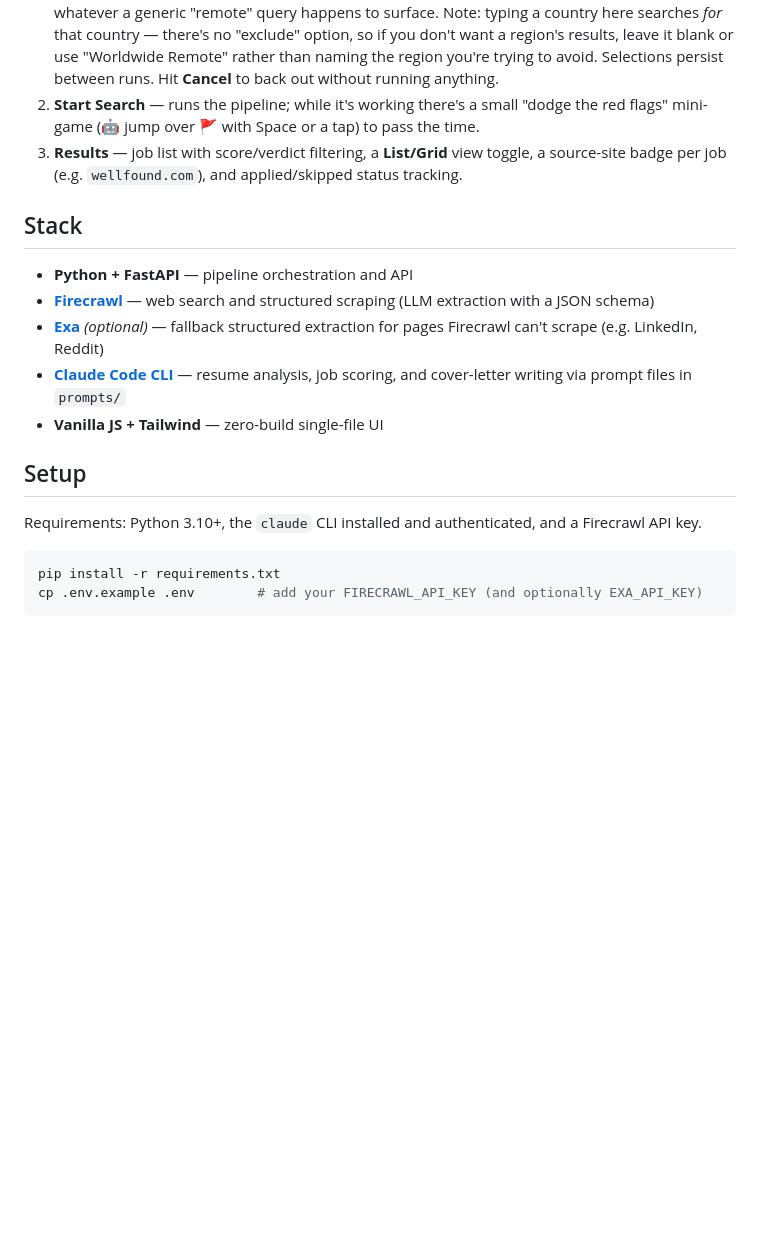
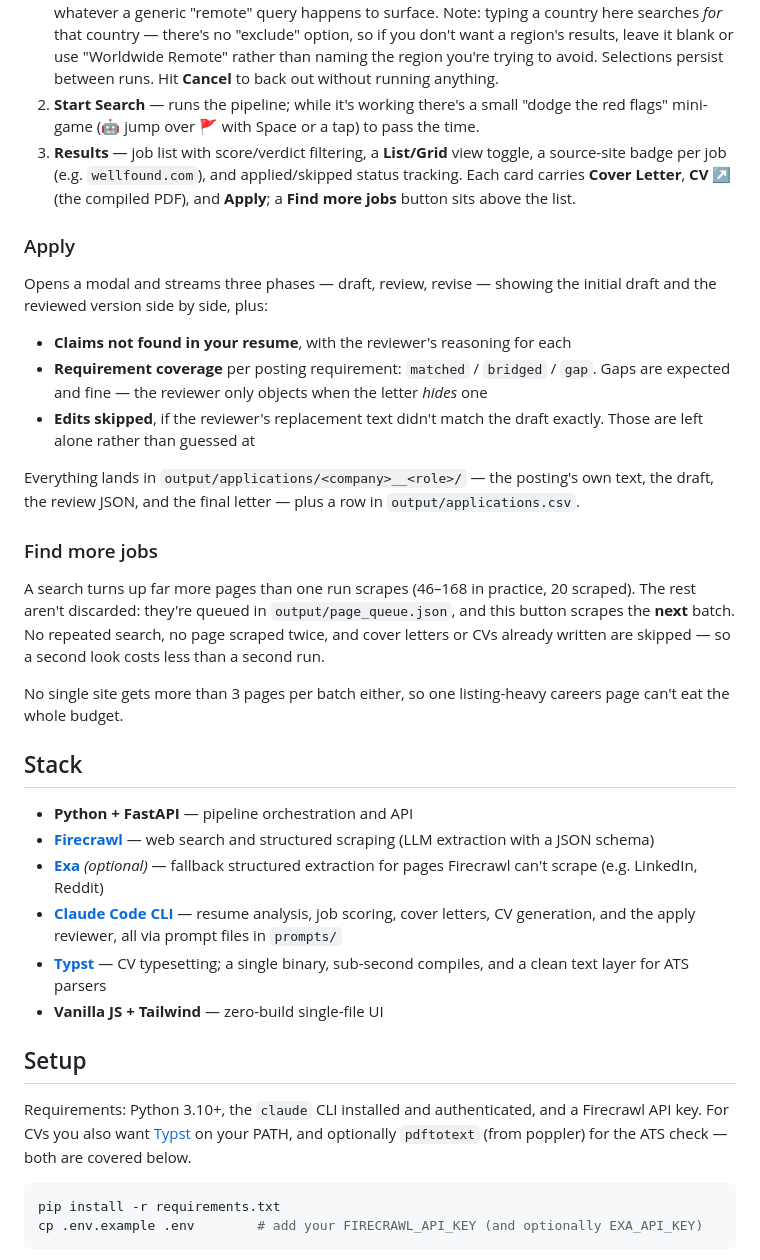
Before and after one commit to Kurt-Chan/ai-job-scraper, a Markdown page: README.md, the part around one of its changes. Drawn GitHub-style; blank space fills up the shorter version.

````diff
--- a/README.md
+++ b/README.md
@@ -58,19 +60,36 @@ The dashboard walks through three steps instead of stacking everything on one pa
 
 1. **Find Roles** — reads your resume and shows the derived target roles as checkboxes (uncheck any you don't want this run), plus preference chips for **employment type** (Full-time/Part-time/Contract/Freelance/Hourly), **pay/currency** (USD/EUR/GBP), and **location** — a "Worldwide Remote" chip or a text field for a specific country, mutually exclusive (checking one clears the other) so preferences never accidentally widen back to "worldwide or that country". A **Local currency** chip only becomes available once you type a country, and its value in the preferences string names that country explicitly (e.g. "Local currency (Egypt)") instead of leaving Claude to guess what "local" means. Preferences are folded into both the search queries and the scoring, so e.g. "Egypt, Part-time or Hourly work, paid in USD" actually steers results instead of defaulting to whatever a generic "remote" query happens to surface. Note: typing a country here searches *for* that country — there's no "exclude" option, so if you don't want a region's results, leave it blank or use "Worldwide Remote" rather than naming the region you're trying to avoid. Selections persist between runs. Hit **Cancel** to back out without running anything.
 2. **Start Search** — runs the pipeline; while it's working there's a small "dodge the red flags" mini-game (🤖 jump over 🚩 with Space or a tap) to pass the time.
-3. **Results** — job list with score/verdict filtering, a **List/Grid** view toggle, a source-site badge per job (e.g. `wellfound.com`), and applied/skipped status tracking.
+3. **Results** — job list with score/verdict filtering, a **List/Grid** view toggle, a source-site badge per job (e.g. `wellfound.com`), and applied/skipped status tracking. Each card carries **Cover Letter**, **CV ↗** (the compiled PDF), and **Apply**; a **Find more jobs** button sits above the list.
+
+### Apply
+
+Opens a modal and streams three phases — draft, review, revise — showing the initial draft and the reviewed version side by side, plus:
+
+- **Claims not found in your resume**, with the reviewer's reasoning for each
+- **Requirement coverage** per posting requirement: `matched` / `bridged` / `gap`. Gaps are expected and fine — the reviewer only objects when the letter *hides* one
+- **Edits skipped**, if the reviewer's replacement text didn't match the draft exactly. Those are left alone rather than guessed at
+
+Everything lands in `output/applications/<company>__<role>/` — the posting's own text, the draft, the review JSON, and the final letter — plus a row in `output/applications.csv`.
+
+### Find more jobs
+
+A search turns up far more pages than one run scrapes (46–168 in practice, 20 scraped). The rest aren't discarded: they're queued in `output/page_queue.json`, and this button scrapes the **next** batch. No repeated search, no page scraped twice, and cover letters or CVs already written are skipped — so a second look costs less than a second run.
+
+No single site gets more than 3 pages per batch either, so one listing-heavy careers page can't eat the whole budget.
 
 ## Stack
 
 - **Python + FastAPI** — pipeline orchestration and API
 - **[Firecrawl](https://firecrawl.dev)** — web search and structured scraping (LLM extraction with a JSON schema)
 - **[Exa](https://exa.ai)** *(optional)* — fallback structured extraction for pages Firecrawl can't scrape (e.g. LinkedIn, Reddit)
-- **[Claude Code CLI](https://claude.com/claude-code)** — resume analysis, job scoring, and cover-letter writing via prompt files in `prompts/`
+- **[Claude Code CLI](https://claude.com/claude-code)** — resume analysis, job scoring, cover letters, CV generation, and the apply reviewer, all via prompt files in `prompts/`
+- **[Typst](https://github.com/typst/typst)** — CV typesetting; a single binary, sub-second compiles, and a clean text layer for ATS parsers
 - **Vanilla JS + Tailwind** — zero-build single-file UI
 
 ## Setup
 
-Requirements: Python 3.10+, the `claude` CLI installed and authenticated, and a Firecrawl API key.
+Requirements: Python 3.10+, the `claude` CLI installed and authenticated, and a Firecrawl API key. For CVs you also want [Typst](https://github.com/typst/typst) on your PATH, and optionally `pdftotext` (from poppler) for the ATS check — both are covered below.
 
 ```bash
 pip install -r requirements.txt
````
Also changed, not shown: other parts of README.md (+24 -8 lines).
